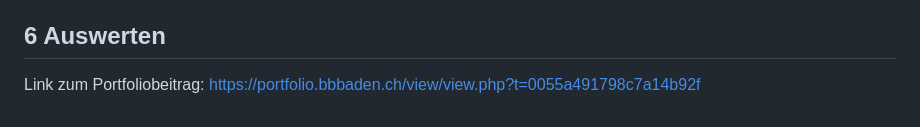
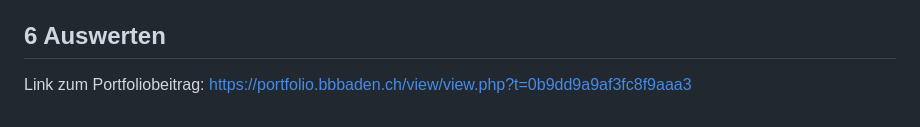
Before and after one commit to LukasHeiniger/Bolt-Zahlungsplattform, a Markdown page: Dokumentation.md, the part around the change. GitHub-like rendering.

```diff
--- a/Dokumentation.md
+++ b/Dokumentation.md
@@ -122,4 +122,4 @@ Fazit:
 Ich bin wirklich zufrieden mit meinem Projekt. Ich konnte einiges neues lernen.
 ## 6 Auswerten
 
-Link zum Portfoliobeitrag: https://portfolio.bbbaden.ch/view/view.php?t=0055a491798c7a14b92f
+Link zum Portfoliobeitrag: https://portfolio.bbbaden.ch/view/view.php?t=0b9dd9a9af3fc8f9aaa3
```
